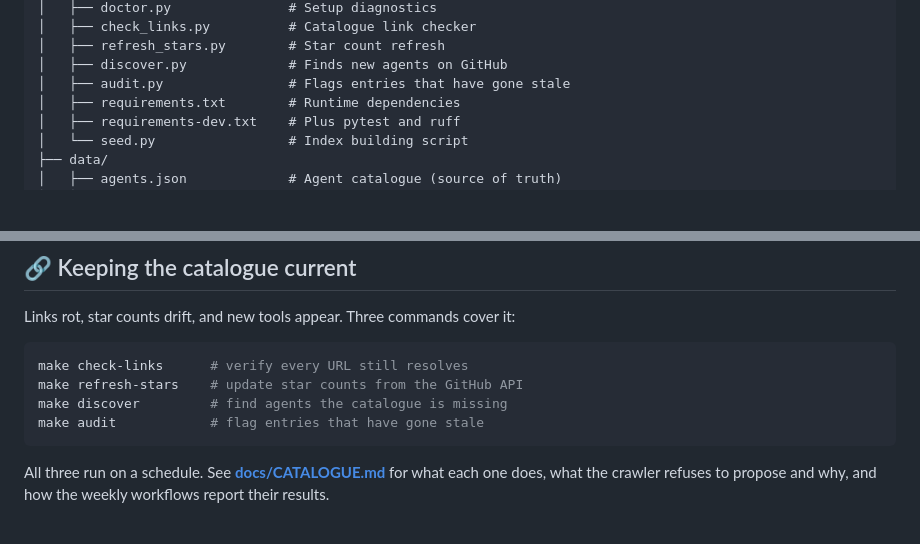
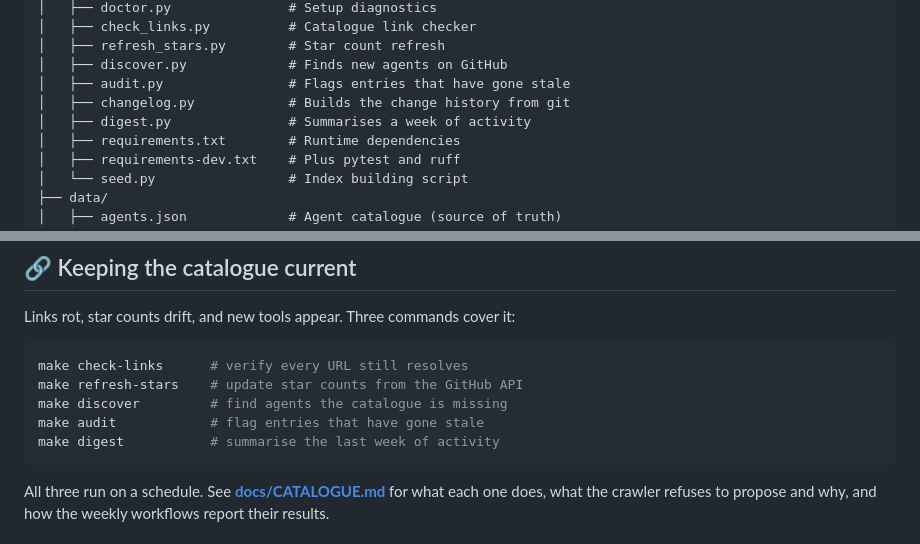
Before and after one commit to vatsalp2008/AI-Agent-Discovery, a Markdown page: README.md, 2 parts joined by grey strips. Rendered like a GitHub page; blank space fills up the shorter version.

Commit message:
Explain the weekly digest

````diff
--- a/README.md
+++ b/README.md
@@ -357,6 +357,8 @@ AI-Agent-Discovery/
 │   ├── refresh_stars.py        # Star count refresh
 │   ├── discover.py             # Finds new agents on GitHub
 │   ├── audit.py                # Flags entries that have gone stale
+│   ├── changelog.py            # Builds the change history from git
+│   ├── digest.py               # Summarises a week of activity
 │   ├── requirements.txt        # Runtime dependencies
 │   ├── requirements-dev.txt    # Plus pytest and ruff
 │   └── seed.py                 # Index building script
@@ -460,6 +462,7 @@ make check-links      # verify every URL still resolves
 make refresh-stars    # update star counts from the GitHub API
 make discover         # find agents the catalogue is missing
 make audit            # flag entries that have gone stale
+make digest           # summarise the last week of activity
 ```
 
 All three run on a schedule. See **[docs/CATALOGUE.md](docs/CATALOGUE.md)** for
````
Also changed, not shown: docs/CATALOGUE.md (+24 -0 lines).
